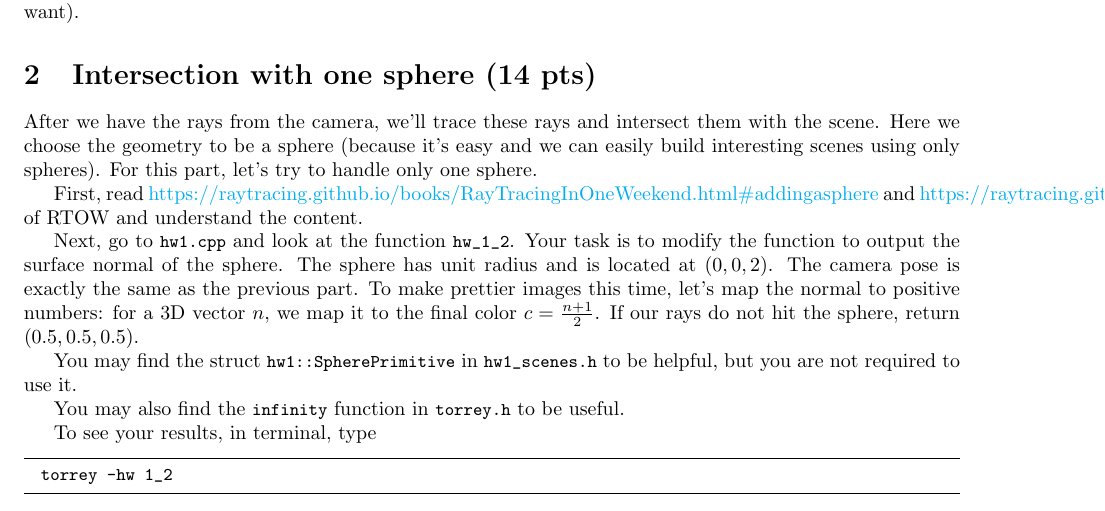
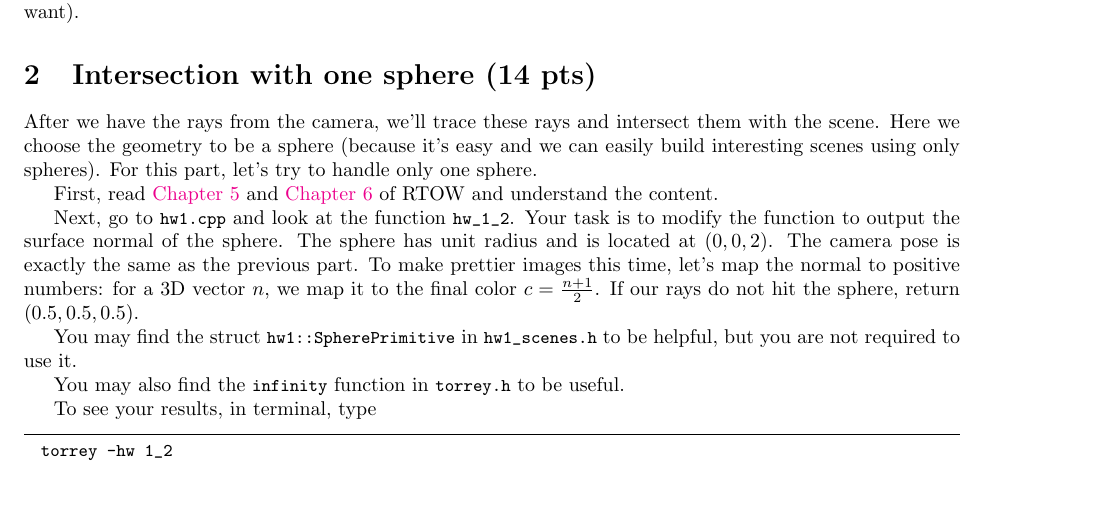
Before and after one commit to BachiLi/torrey_public, a LaTeX problem sheet (handouts/homework1.tex): part of page 3 of 11, cut so that both start at the same text. Compiled offline with pdfLaTeX.

Commit message:
Actually fix href this time

```diff
--- a/handouts/homework1.tex
+++ b/handouts/homework1.tex
@@ -96,7 +96,7 @@ To see your results, in terminal, type
 \section{Intersection with one sphere (14 pts)}
 After we have the rays from the camera, we'll trace these rays and intersect them with the scene. Here we choose the geometry to be a sphere (because it's easy and we can easily build interesting scenes using only spheres). For this part, let's try to handle only one sphere.
 
-First, read \href{Chapter 5}{https://raytracing.github.io/books/RayTracingInOneWeekend.html\#addingasphere} and \href{Chapter 6}{https://raytracing.github.io/books/RayTracingInOneWeekend.html\#surfacenormalsandmultipleobjects} of RTOW and understand the content.
+First, read \href{https://raytracing.github.io/books/RayTracingInOneWeekend.html\#addingasphere}{Chapter 5} and \href{https://raytracing.github.io/books/RayTracingInOneWeekend.html\#surfacenormalsandmultipleobjects}{Chapter 6} of RTOW and understand the content.
 
 Next, go to \lstinline{hw1.cpp} and look at the function \lstinline{hw_1_2}. Your task is to modify the function to output the surface normal of the sphere. The sphere has unit radius and is located at $(0, 0, 2)$. The camera pose is exactly the same as the previous part. To make prettier images this time, let's map the normal to positive numbers: for a 3D vector $n$, we map it to the final color $c = \frac{n + 1}{2}$. If our rays do not hit the sphere, return $(0.5, 0.5, 0.5)$.
 
```
